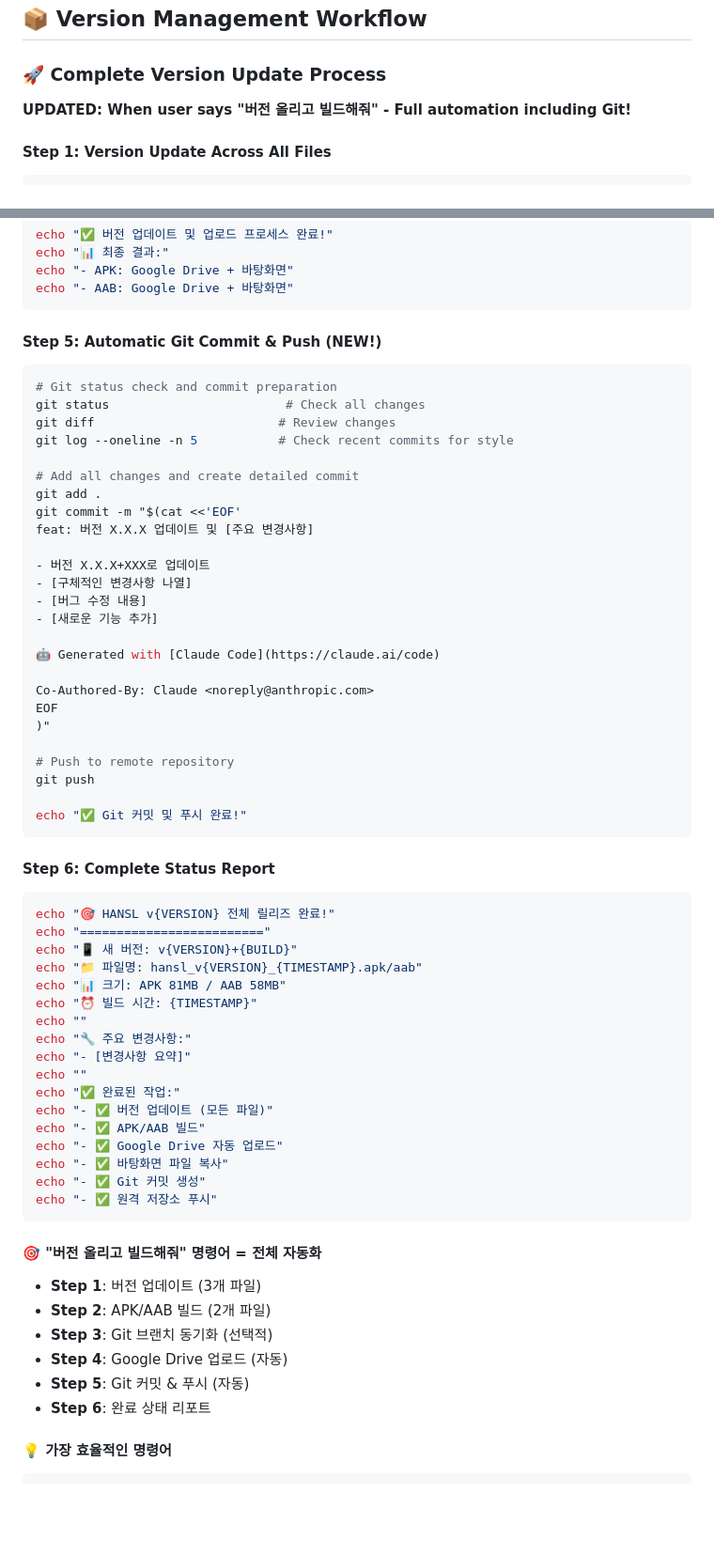
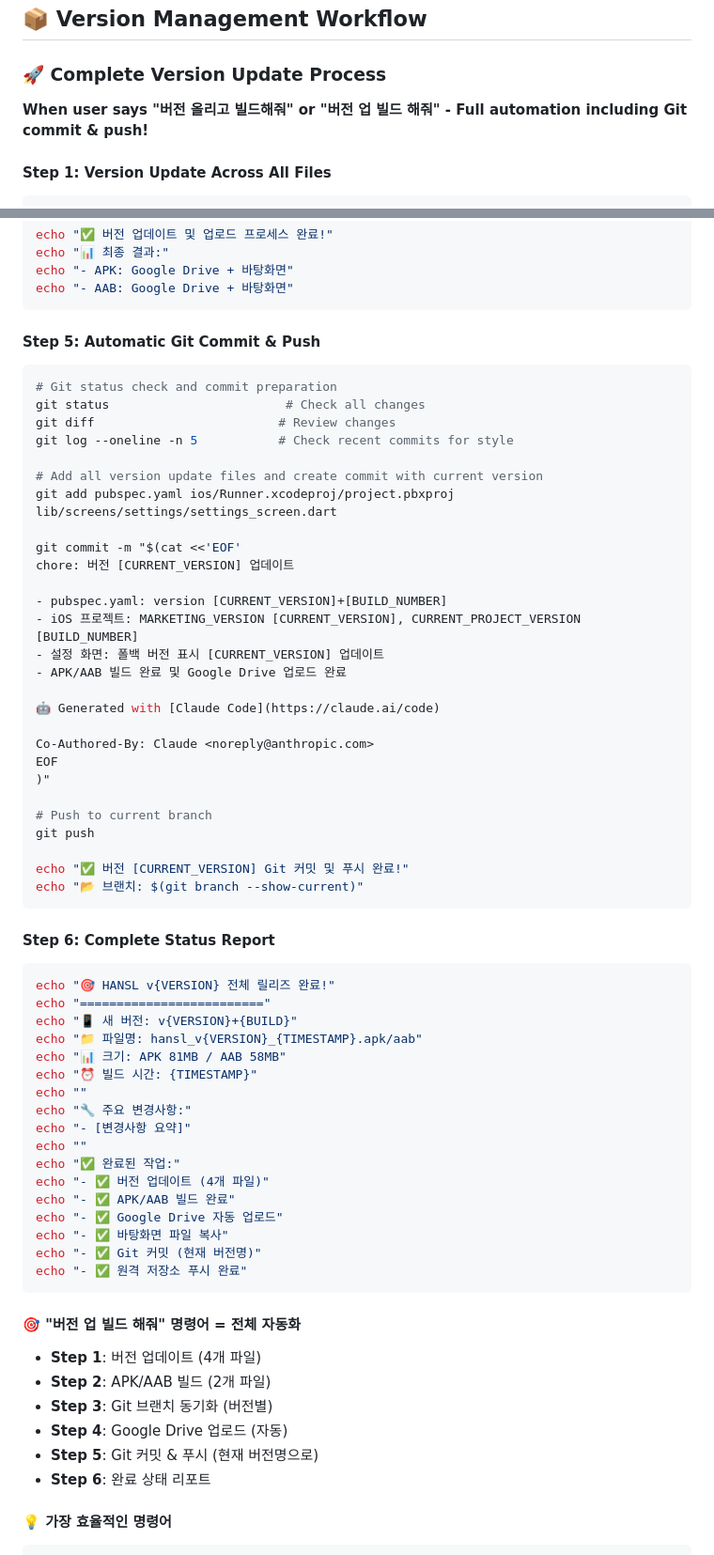
Before and after one commit to hyeunung/hansl_attendance, a Markdown page: CLAUDE.md, 2 parts joined by grey strips. Shown at 94% size. Rendered like a GitHub page; blank space fills up the shorter version.

Commit message:
docs: 버전 관리 워크플로우에 Git 커밋/푸시 단계 추가
- Step 5: Automatic Git Commit & Push 단계 상세화
- 현재 버전명으로 커밋 메시지 생성
- pubspec.yaml, iOS 프로젝트, 설정 화면 파일만 선택적 추가
- 자동 푸시까지 포함한 완전한 워크플로우
- 버전 업 빌드 명령어 시 전체 자동화 프로세스 완성

🤖 Generated with [Claude Code](https://claude.ai/code)

Co-Authored-By: Claude <noreply@anthropic.com>

````diff
--- a/CLAUDE.md
+++ b/CLAUDE.md
@@ -443,7 +443,7 @@ UserRoleHelper.isAnyManager(attendanceRole)  // 부서 매니저
 ## 📦 Version Management Workflow
 
 ### 🚀 Complete Version Update Process
-**UPDATED: When user says "버전 올리고 빌드해줘" - Full automation including Git!**
+**When user says "버전 올리고 빌드해줘" or "버전 업 빌드 해줘" - Full automation including Git commit & push!**
 
 #### Step 1: Version Update Across All Files
 ```bash
@@ -548,22 +548,23 @@ echo "- APK: Google Drive + 바탕화면"
 echo "- AAB: Google Drive + 바탕화면"
 ```
 
-#### Step 5: Automatic Git Commit & Push (NEW!)
+#### Step 5: Automatic Git Commit & Push
 ```bash
 # Git status check and commit preparation
 git status                        # Check all changes
 git diff                         # Review changes
 git log --oneline -n 5           # Check recent commits for style
 
-# Add all changes and create detailed commit
-git add .
+# Add all version update files and create commit with current version
+git add pubspec.yaml ios/Runner.xcodeproj/project.pbxproj lib/screens/settings/settings_screen.dart
+
 git commit -m "$(cat <<'EOF'
-feat: 버전 X.X.X 업데이트 및 [주요 변경사항]
+chore: 버전 [CURRENT_VERSION] 업데이트
 
-- 버전 X.X.X+XXX로 업데이트
-- [구체적인 변경사항 나열]
-- [버그 수정 내용]
-- [새로운 기능 추가]
+- pubspec.yaml: version [CURRENT_VERSION]+[BUILD_NUMBER]
+- iOS 프로젝트: MARKETING_VERSION [CURRENT_VERSION], CURRENT_PROJECT_VERSION [BUILD_NUMBER]
+- 설정 화면: 폴백 버전 표시 [CURRENT_VERSION] 업데이트
+- APK/AAB 빌드 완료 및 Google Drive 업로드 완료
 
 🤖 Generated with [Claude Code](https://claude.ai/code)
 
@@ -571,10 +572,11 @@ Co-Authored-By: Claude <noreply@anthropic.com>
 EOF
 )"
 
-# Push to remote repository
+# Push to current branch
 git push
 
-echo "✅ Git 커밋 및 푸시 완료!"
+echo "✅ 버전 [CURRENT_VERSION] Git 커밋 및 푸시 완료!"
+echo "📂 브랜치: $(git branch --show-current)"
 ```
 
 #### Step 6: Complete Status Report
@@ -590,20 +592,20 @@ echo "🔧 주요 변경사항:"
 echo "- [변경사항 요약]"
 echo ""
 echo "✅ 완료된 작업:"
-echo "- ✅ 버전 업데이트 (모든 파일)"
-echo "- ✅ APK/AAB 빌드"
+echo "- ✅ 버전 업데이트 (4개 파일)"
+echo "- ✅ APK/AAB 빌드 완료"
 echo "- ✅ Google Drive 자동 업로드"
 echo "- ✅ 바탕화면 파일 복사"
-echo "- ✅ Git 커밋 생성"
-echo "- ✅ 원격 저장소 푸시"
+echo "- ✅ Git 커밋 (현재 버전명)"
+echo "- ✅ 원격 저장소 푸시 완료"
 ```
 
-#### 🎯 **"버전 올리고 빌드해줘" 명령어 = 전체 자동화**
-- **Step 1**: 버전 업데이트 (3개 파일)
+#### 🎯 **"버전 업 빌드 해줘" 명령어 = 전체 자동화**
+- **Step 1**: 버전 업데이트 (4개 파일)
 - **Step 2**: APK/AAB 빌드 (2개 파일)
-- **Step 3**: Git 브랜치 동기화 (선택적)
+- **Step 3**: Git 브랜치 동기화 (버전별)
 - **Step 4**: Google Drive 업로드 (자동)
-- **Step 5**: Git 커밋 & 푸시 (자동)
+- **Step 5**: Git 커밋 & 푸시 (현재 버전명으로)
 - **Step 6**: 완료 상태 리포트
 
 #### 💡 **가장 효율적인 명령어**
````
